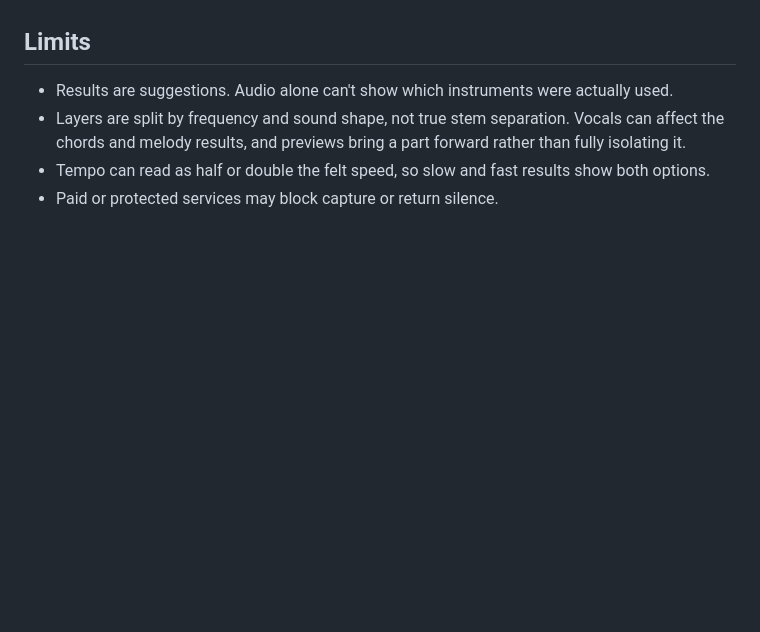
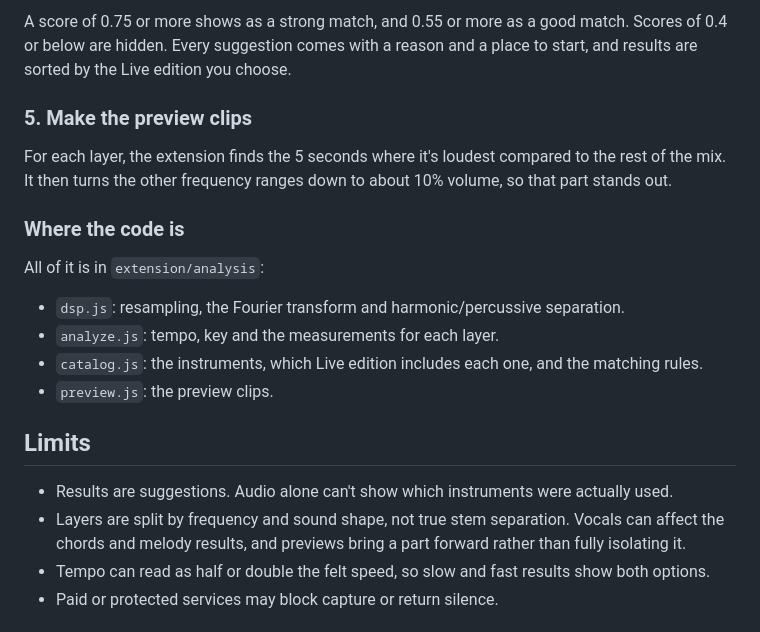
Before and after one commit to isabelagbu/song-to-ableton, a Markdown page: README.md, the part around one of its changes. GitHub-like rendering; blank space fills up the shorter version.

```diff
--- a/README.md
+++ b/README.md
@@ -61,3 +91,17 @@ The analysis runs in `extension/analysis` with no dependencies:
+A score of 0.75 or more shows as a strong match, and 0.55 or more as a good match. Scores of 0.4 or below are hidden. Every suggestion comes with a reason and a place to start, and results are sorted by the Live edition you choose.
+
+### 5. Make the preview clips
+
+For each layer, the extension finds the 5 seconds where it's loudest compared to the rest of the mix. It then turns the other frequency ranges down to about 10% volume, so that part stands out.
+
+### Where the code is
+
+All of it is in `extension/analysis`:
+
+- `dsp.js`: resampling, the Fourier transform and harmonic/percussive separation.
+- `analyze.js`: tempo, key and the measurements for each layer.
+- `catalog.js`: the instruments, which Live edition includes each one, and the matching rules.
+- `preview.js`: the preview clips.
 
 ## Limits
 
```
Also changed, not shown: other parts of README.md (+35 -5 lines), docs/spectrogram.png (added).
